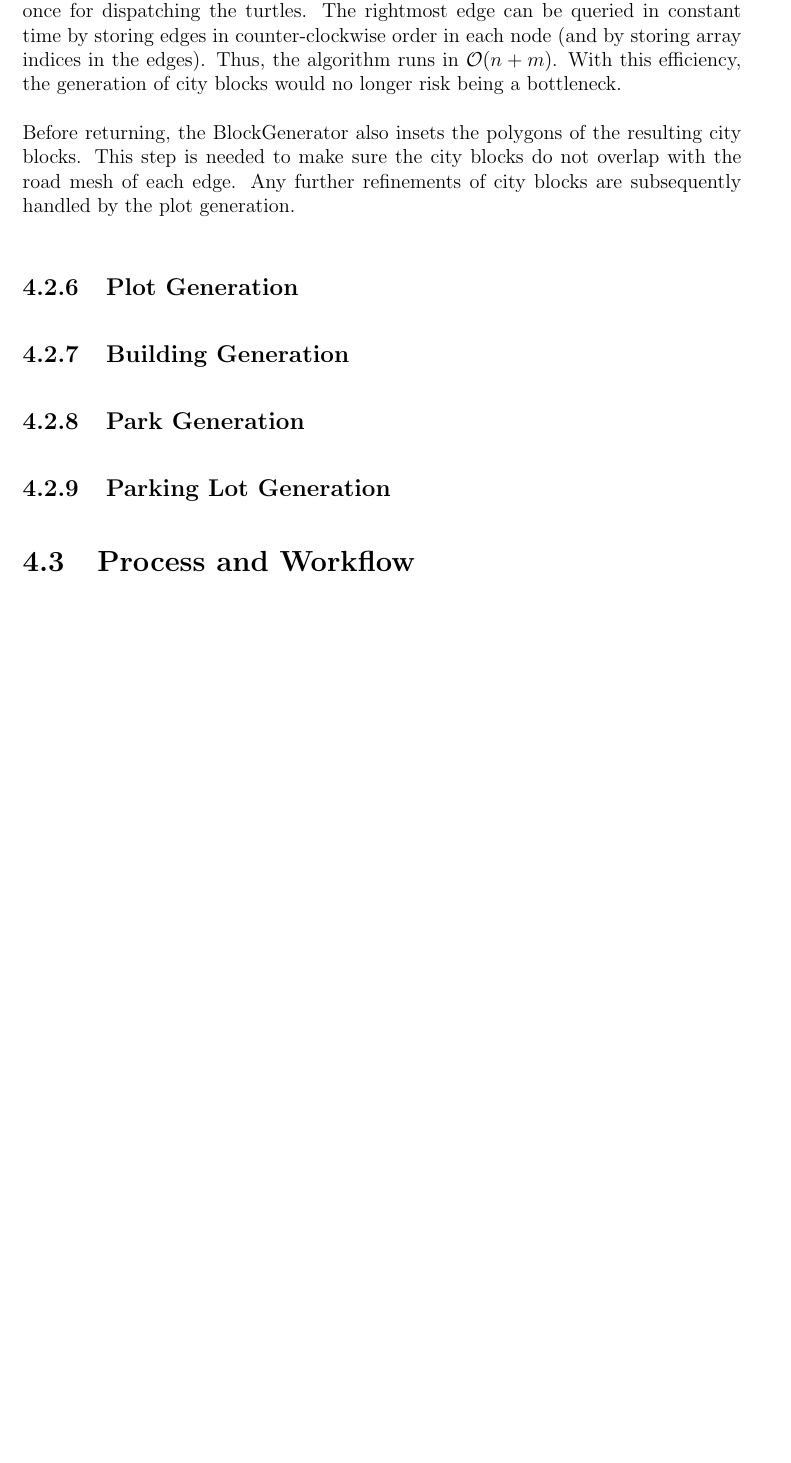
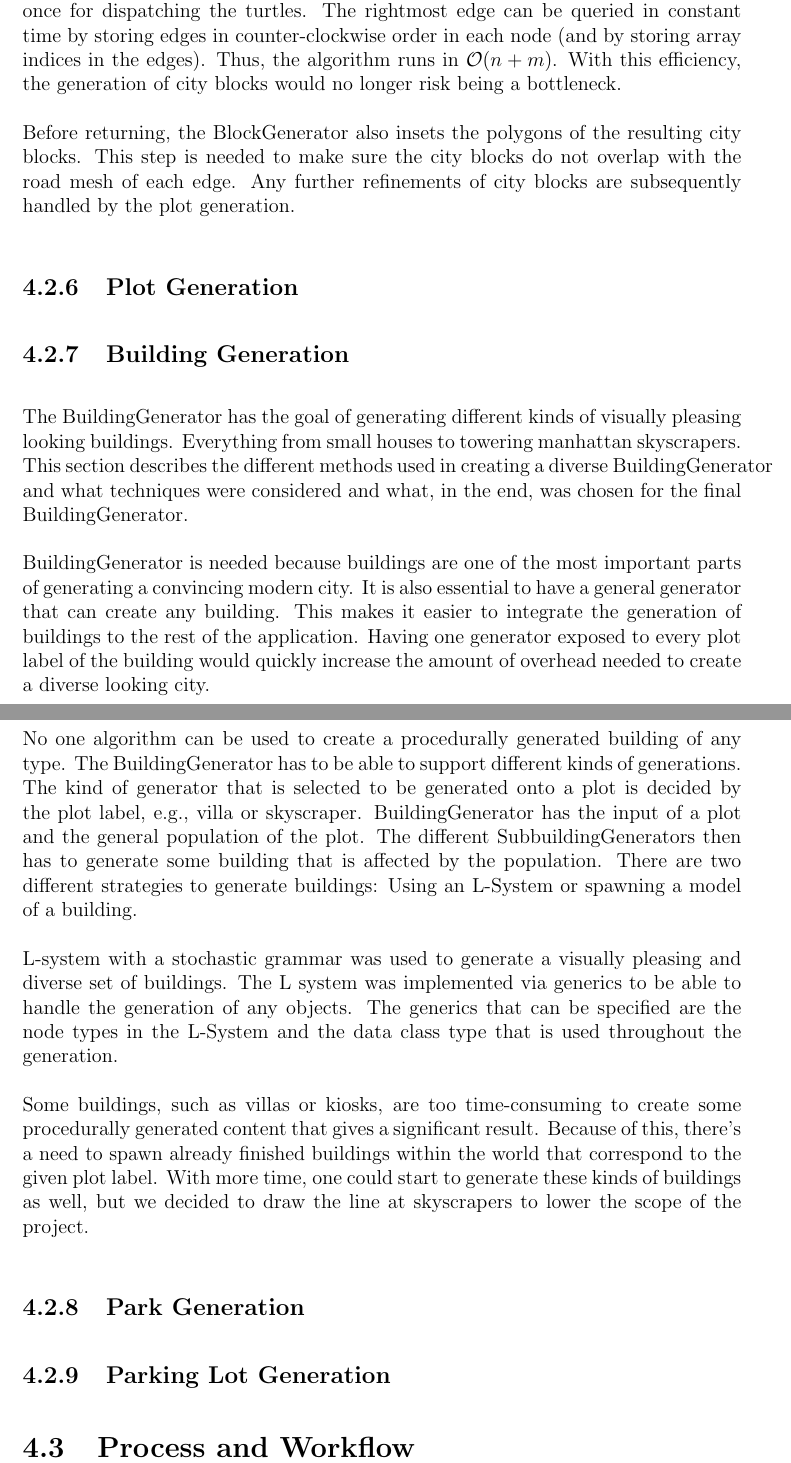
Before and after one commit to DATX02-20-02/Report, a LaTeX thesis (main.tex, which reads tex/methods/problem/buildings.tex): part of page 35 of 43 before the commit and two parts of pages 35 and 36 of 44 after it, the two joined at a grey line, cut so that both start at the same text, the shorter picture padded with empty space. Compiled offline with pdfLaTeX.

Commit message:
First version of building method

```diff
--- a/tex/methods/problem/buildings.tex
+++ b/tex/methods/problem/buildings.tex
@@ -1 +1,24 @@
 \subsection{Building Generation}
+The BuildingGenerator has the goal of generating different kinds of visually pleasing looking buildings.
+Everything from small houses to towering manhattan skyscrapers.
+This section describes the different methods used in creating a diverse BuildingGenerator and what techniques were considered and what, in the end, was chosen for the final BuildingGenerator.
+
+BuildingGenerator is needed because buildings are one of the most important parts of generating a convincing modern city.
+It is also essential to have a general generator that can create any building.
+This makes it easier to integrate the generation of buildings to the rest of the application.
+Having one generator exposed to every plot label of the building would quickly increase the amount of overhead needed to create a diverse looking city.
+
+No one algorithm can be used to create a procedurally generated building of any type.
+The BuildingGenerator has to be able to support different kinds of generations.
+The kind of generator that is selected to be generated onto a plot is decided by the plot label, e.g., villa or skyscraper.
+BuildingGenerator has the input of a plot and the general population of the plot.
+The different SubbuildingGenerators then has to generate some building that is affected by the population.
+There are two different strategies to generate buildings: Using an L-System or spawning a model of a building.
+
+L-system with a stochastic grammar was used to generate a visually pleasing and diverse set of buildings.
+The L system was implemented via generics to be able to handle the generation of any objects.
+The generics that can be specified are the node types in the L-System and the data class type that is used throughout the generation.
+
+Some buildings, such as villas or kiosks, are too time-consuming to create some procedurally generated content that gives a significant result.
+Because of this, there’s a need to spawn already finished buildings within the world that correspond to the given plot label.
+With more time, one could start to generate these kinds of buildings as well, but we decided to draw the line at skyscrapers to lower the scope of the project.
```
